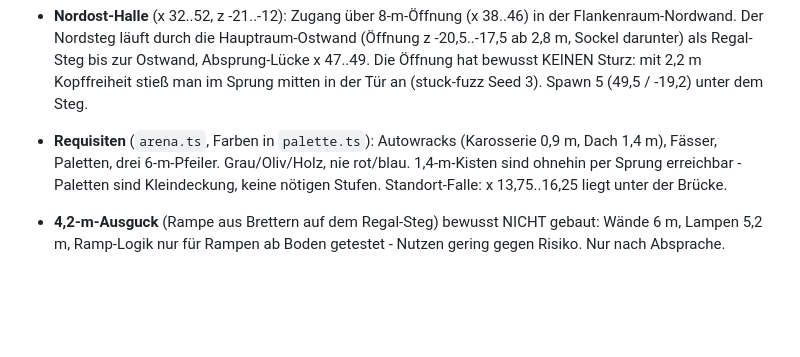
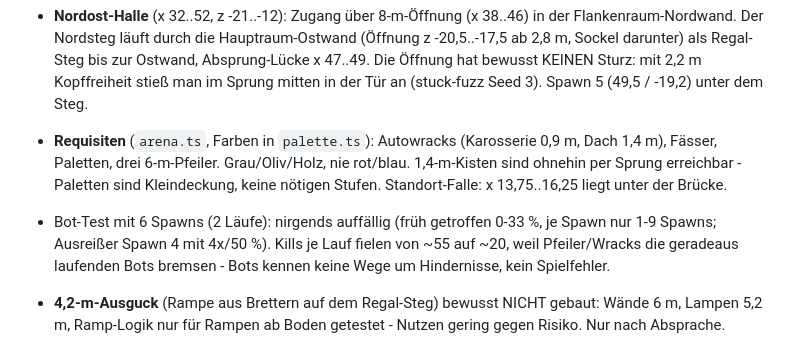
Before and after one commit to MikaVKL/3D-basics, a Markdown page: CLAUDE.md, the part around the change. GitHub-like rendering; blank space fills up the shorter version.

Commit message:
CLAUDE.md: Bot-Statistik mit 6 Spawns
Getestet:
- node tests/bots.mjs 5 420, 2 Läufe: keine Probleme; früh getroffen 0-33 %
  (Spawn 5: 11 % / 0 %), Kills je Lauf ~55 -> ~20

Co-Authored-By: Claude Sonnet 5.5 <noreply@anthropic.com>
Claude-Session: https://claude.ai/code/session_01NKCNxVdw1vR1FPU9pDwWog

```diff
--- a/CLAUDE.md
+++ b/CLAUDE.md
@@ -214,6 +214,10 @@ Stolperfallen bei Headless-Tests:
   nie rot/blau. 1,4-m-Kisten sind ohnehin per Sprung erreichbar - Paletten
   sind Kleindeckung, keine nötigen Stufen. Standort-Falle: x 13,75..16,25
   liegt unter der Brücke.
+- Bot-Test mit 6 Spawns (2 Läufe): nirgends auffällig (früh getroffen 0-33 %,
+  je Spawn nur 1-9 Spawns; Ausreißer Spawn 4 mit 4x/50 %). Kills je Lauf
+  fielen von ~55 auf ~20, weil Pfeiler/Wracks die geradeaus laufenden Bots
+  bremsen - Bots kennen keine Wege um Hindernisse, kein Spielfehler.
 - **4,2-m-Ausguck** (Rampe aus Brettern auf dem Regal-Steg) bewusst NICHT
   gebaut: Wände 6 m, Lampen 5,2 m, Ramp-Logik nur für Rampen ab Boden
   getestet - Nutzen gering gegen Risiko. Nur nach Absprache.
```
